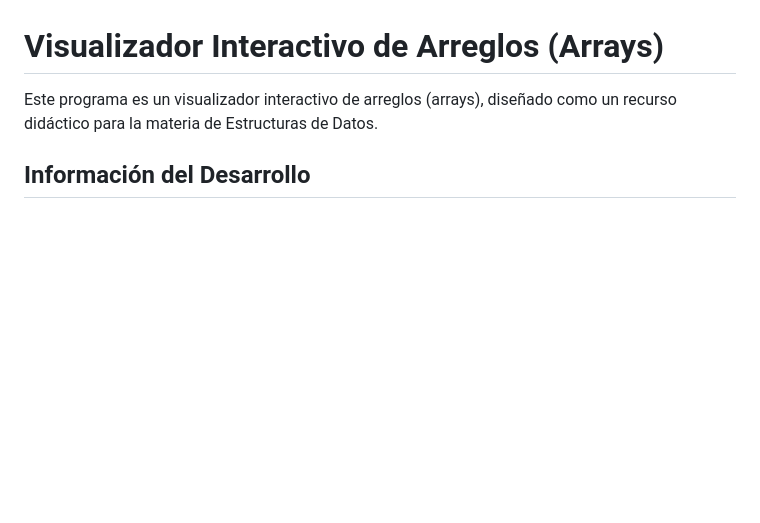
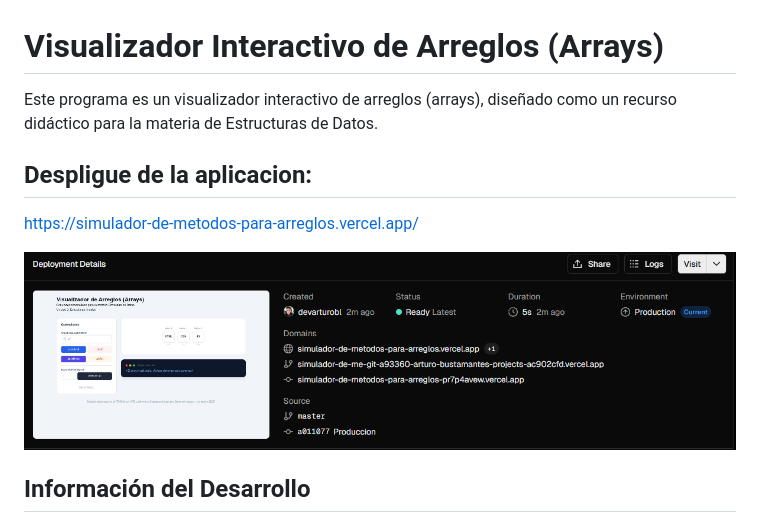
Before and after one commit to devarturobl/Simulador-de-metodos-para-arreglos, a Markdown page: README.md, the part around the change. GitHub-like rendering; pictures changed too: image.png (added); blank space fills up the shorter version.

Commit message:
vercel

```diff
--- a/README.md
+++ b/README.md
@@ -1,6 +1,11 @@
 # Visualizador Interactivo de Arreglos (Arrays)
 
 Este programa es un visualizador interactivo de arreglos (arrays), diseñado como un recurso didáctico para la materia de Estructuras de Datos.
+
+## Despligue de la aplicacion:
+https://simulador-de-metodos-para-arreglos.vercel.app/
+
+![Vercel Despliegue](image.png)
 
 ## Información del Desarrollo
 
```
